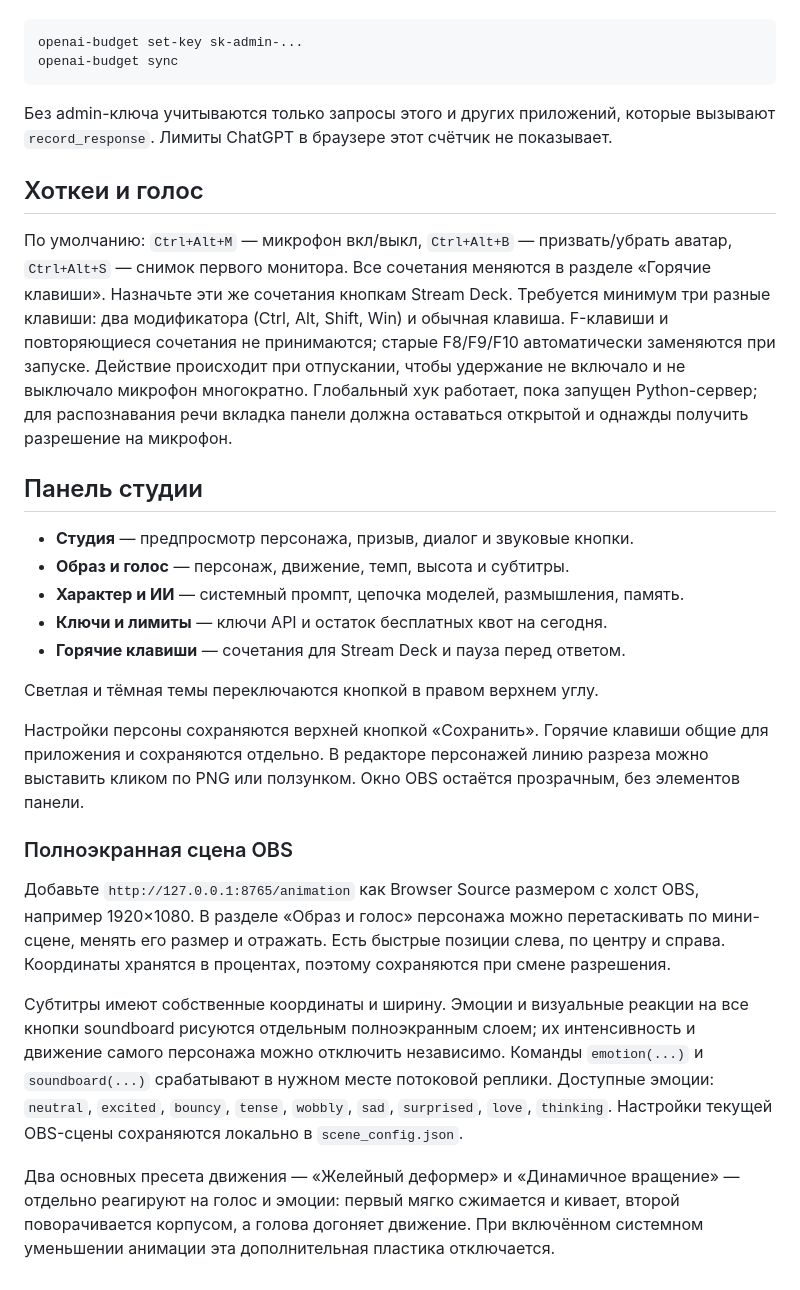
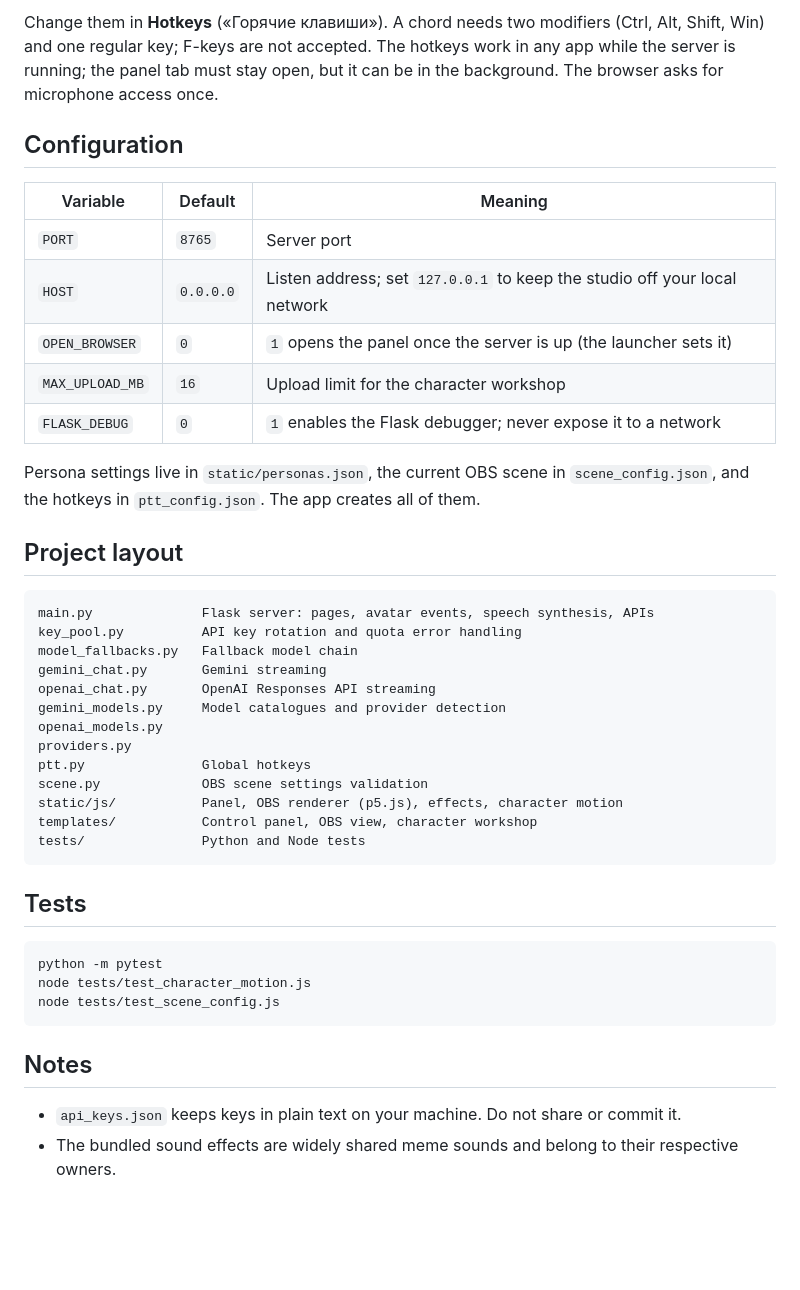
Before and after one commit to biolog-end/teekas-studio, a Markdown page: README.md, the part around one of its changes. Drawn GitHub-style; blank space fills up the shorter version.

````diff
--- a/README.md
+++ b/README.md
@@ -56,53 +139,49 @@ python -m venv .venv
+Change them in **Hotkeys** («Горячие клавиши»). A chord needs two modifiers (Ctrl, Alt,
+Shift, Win) and one regular key; F-keys are not accepted. The hotkeys work in any app
+while the server is running; the panel tab must stay open, but it can be in the
+background. The browser asks for microphone access once.
+
+## Configuration
+
+| Variable | Default | Meaning |
+| --- | --- | --- |
+| `PORT` | `8765` | Server port |
+| `HOST` | `0.0.0.0` | Listen address; set `127.0.0.1` to keep the studio off your local network |
+| `OPEN_BROWSER` | `0` | `1` opens the panel once the server is up (the launcher sets it) |
+| `MAX_UPLOAD_MB` | `16` | Upload limit for the character workshop |
+| `FLASK_DEBUG` | `0` | `1` enables the Flask debugger; never expose it to a network |
+
+Persona settings live in `static/personas.json`, the current OBS scene in
+`scene_config.json`, and the hotkeys in `ptt_config.json`. The app creates all of them.
+
+## Project layout
+
+```text
+main.py              Flask server: pages, avatar events, speech synthesis, APIs
+key_pool.py          API key rotation and quota error handling
+model_fallbacks.py   Fallback model chain
+gemini_chat.py       Gemini streaming
+openai_chat.py       OpenAI Responses API streaming
+gemini_models.py     Model catalogues and provider detection
+openai_models.py
+providers.py
+ptt.py               Global hotkeys
+scene.py             OBS scene settings validation
+static/js/           Panel, OBS renderer (p5.js), effects, character motion
+templates/           Control panel, OBS view, character workshop
+tests/               Python and Node tests
+```
+
+## Tests
 
 ```powershell
-openai-budget set-key sk-admin-...
-openai-budget sync
+python -m pytest
+node tests/test_character_motion.js
+node tests/test_scene_config.js
 ```
 
-Без admin-ключа учитываются только запросы этого и других приложений, которые вызывают
-`record_response`. Лимиты ChatGPT в браузере этот счётчик не показывает.
+## Notes
 
-## Хоткеи и голос
-
-По умолчанию: `Ctrl+Alt+M` — микрофон вкл/выкл, `Ctrl+Alt+B` — призвать/убрать аватар,
-`Ctrl+Alt+S` — снимок первого монитора. Все сочетания меняются в разделе «Горячие
-клавиши». Назначьте эти же сочетания кнопкам Stream Deck. Требуется минимум три
-разные клавиши: два модификатора (Ctrl, Alt, Shift, Win) и обычная клавиша.
-F-клавиши и повторяющиеся сочетания не принимаются; старые F8/F9/F10 автоматически
-заменяются при запуске. Действие происходит при отпускании, чтобы удержание не
-включало и не выключало микрофон многократно. Глобальный хук
-работает, пока запущен Python-сервер; для распознавания речи вкладка панели должна
-оставаться открытой и однажды получить разрешение на микрофон.
-
-## Панель студии
-
-- **Студия** — предпросмотр персонажа, призыв, диалог и звуковые кнопки.
-- **Образ и голос** — персонаж, движение, темп, высота и субтитры.
-- **Характер и ИИ** — системный промпт, цепочка моделей, размышления, память.
-- **Ключи и лимиты** — ключи API и остаток бесплатных квот на сегодня.
-- **Горячие клавиши** — сочетания для Stream Deck и пауза перед ответом.
-
-Светлая и тёмная темы переключаются кнопкой в правом верхнем углу.
-
-Настройки персоны сохраняются верхней кнопкой «Сохранить». Горячие клавиши общие
-для приложения и сохраняются отдельно. В редакторе персонажей линию разреза можно
-выставить кликом по PNG или ползунком. Окно OBS остаётся прозрачным, без элементов панели.
-
-### Полноэкранная сцена OBS
-
-Добавьте `http://127.0.0.1:8765/animation` как Browser Source размером с холст
-OBS, например 1920×1080. В разделе «Образ и голос» персонажа можно перетаскивать
-по мини-сцене, менять его размер и отражать. Есть быстрые позиции слева, по центру
-и справа. Координаты хранятся в процентах, поэтому сохраняются при смене разрешения.
-
-Субтитры имеют собственные координаты и ширину. Эмоции и визуальные реакции на
-все кнопки soundboard рисуются отдельным полноэкранным слоем; их интенсивность и
-движение самого персонажа можно отключить независимо. Команды `emotion(...)` и
-`soundboard(...)` срабатывают в нужном месте потоковой реплики. Доступные эмоции:
-`neutral`, `excited`, `bouncy`, `tense`, `wobbly`, `sad`, `surprised`, `love`,
-`thinking`. Настройки текущей OBS-сцены сохраняются локально в `scene_config.json`.
-
-Два основных пресета движения — «Желейный деформер» и «Динамичное вращение» —
-отдельно реагируют на голос и эмоции: первый мягко сжимается и кивает, второй
-поворачивается корпусом, а голова догоняет движение. При включённом системном
-уменьшении анимации эта дополнительная пластика отключается.
+- `api_keys.json` keeps keys in plain text on your machine. Do not share or commit it.
+- The bundled sound effects are widely shared meme sounds and belong to their
+  respective owners.
````
Also changed, not shown: other parts of README.md (+120 -37 lines), README.ru.md (added, +191 -0 lines).
